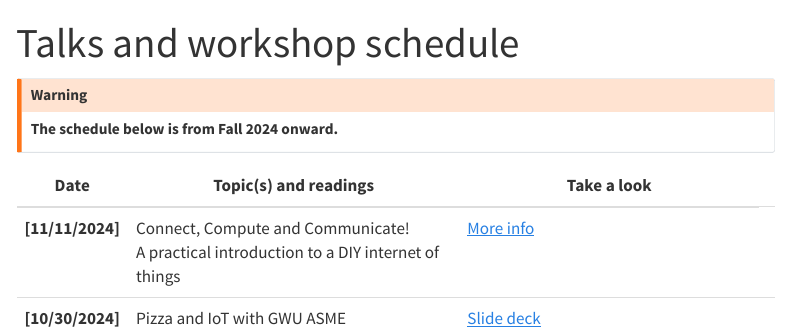
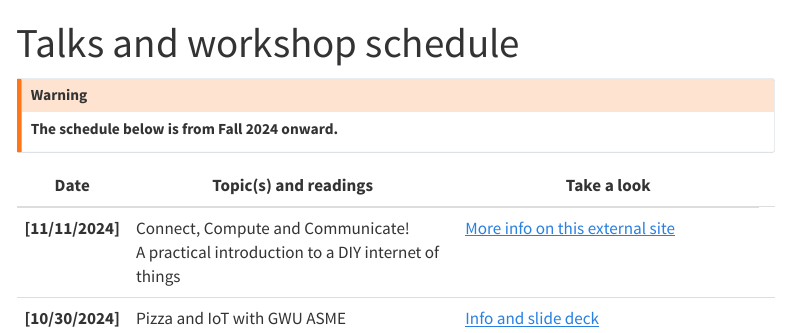
Before and after one commit to InvitedLectures/gwu-asme-iot-Fall2024, a Quarto document (about.qmd): the page in a window 1100 px wide, from its top. Rendered offline with R 4.5, knitr and Pandoc in place of Quarto, with nearby package versions; menus at the side of the page are left out.

Commit message:
Commit-4 11/22/2024

```diff
--- a/about.qmd
+++ b/about.qmd
@@ -68,7 +68,8 @@ format:
          Connect, Compute and Communicate! <br>A practical introduction to a DIY internet of things
       </td>
       <td>
-        [More info](https://invitedlectures.github.io/IEEENoVA_Fall2024/)
+        [More info on this external site](https://invitedlectures.github.io/IEEENoVA_Fall2024/)
+
       </td>
       <td>
       </td>
@@ -80,7 +81,7 @@ format:
         Pizza and IoT with GWU ASME
       </td>
       <td>
-        [Slide deck](gwu_asme_section.qmd)
+        [Info and slide deck](gwu_asme_section.qmd)
       </td>
       <td>
       </td>
```
Also changed, not shown: gwu_asme_section.qmd (+5 -0 lines), docs/search.json, images/PizzaIoTwithASME.PNG (added), 5 other files.
